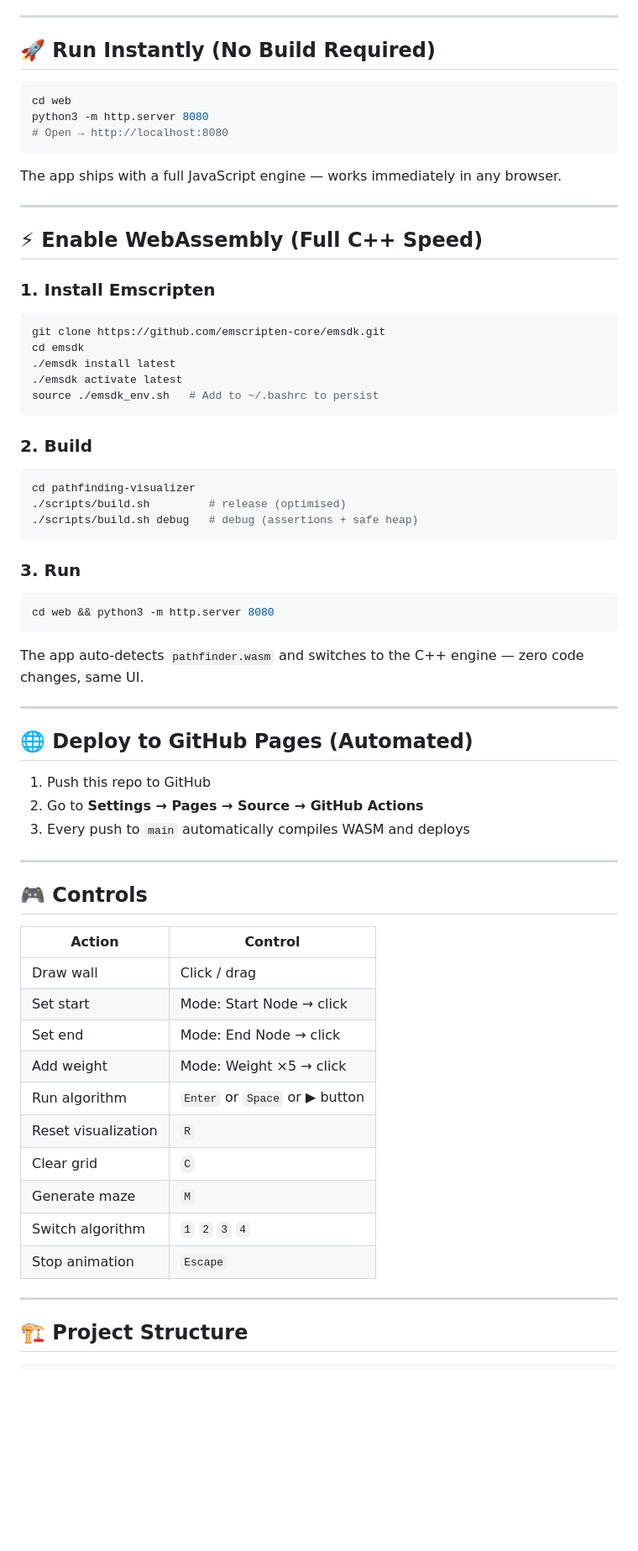
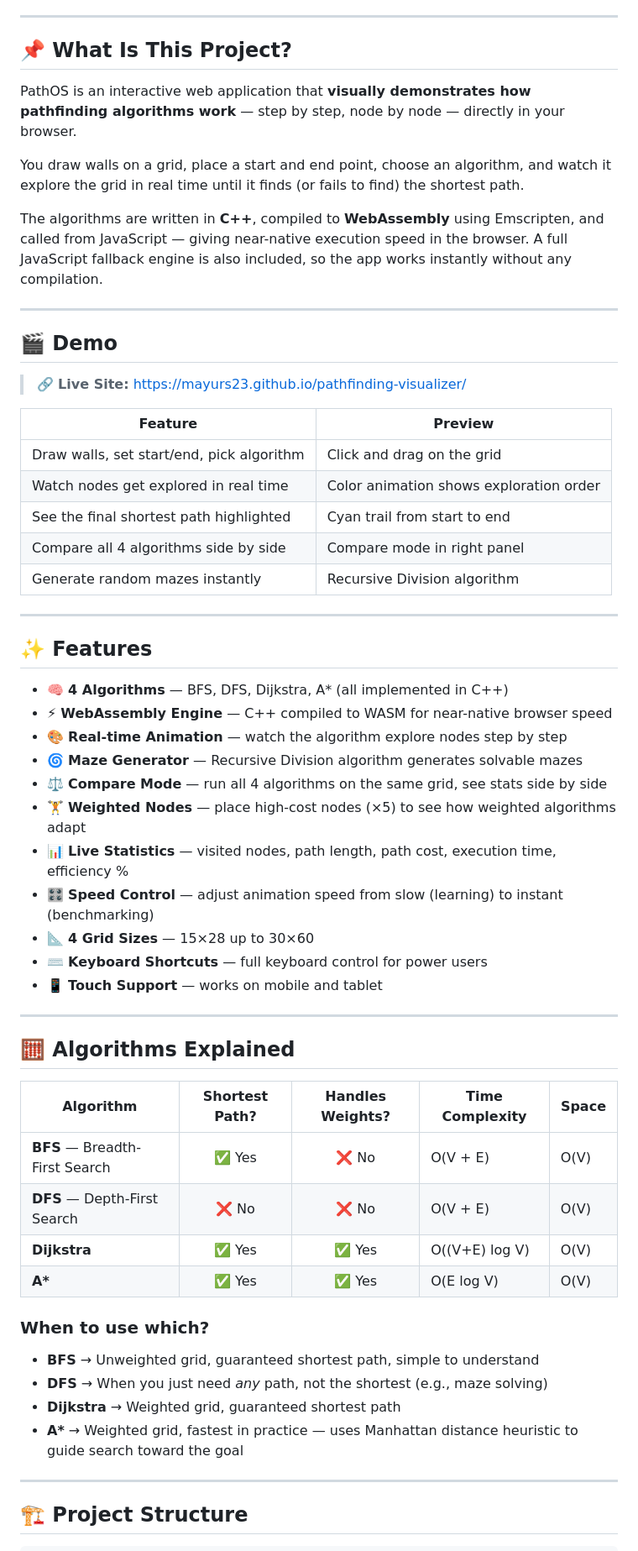
Before and after one commit to MayurS23/pathfinding-visualizer, a Markdown page: README.md, the part around one of its changes. Shown at 84% size. GitHub-like rendering; blank space fills up the shorter version.

Commit message:
docs: add professional README

````diff
--- a/README.md
+++ b/README.md
@@ -4,67 +20,60 @@
 
 ---
 
-## 🚀 Run Instantly (No Build Required)
+## 📌 What Is This Project?
 
-```bash
-cd web
-python3 -m http.server 8080
-# Open → http://localhost:8080
-```
+PathOS is an interactive web application that **visually demonstrates how pathfinding algorithms work** — step by step, node by node — directly in your browser.
 
-The app ships with a full JavaScript engine — works immediately in any browser.
+You draw walls on a grid, place a start and end point, choose an algorithm, and watch it explore the grid in real time until it finds (or fails to find) the shortest path.
+
+The algorithms are written in **C++**, compiled to **WebAssembly** using Emscripten, and called from JavaScript — giving near-native execution speed in the browser. A full JavaScript fallback engine is also included, so the app works instantly without any compilation.
 
 ---
 
-## ⚡ Enable WebAssembly (Full C++ Speed)
+## 🎬 Demo
 
-### 1. Install Emscripten
-```bash
-git clone https://github.com/emscripten-core/emsdk.git
-cd emsdk
-./emsdk install latest
-./emsdk activate latest
-source ./emsdk_env.sh   # Add to ~/.bashrc to persist
-```
+> 🔗 **Live Site:** [https://mayurs23.github.io/pathfinding-visualizer/](https://mayurs23.github.io/pathfinding-visualizer/)
 
-### 2. Build
-```bash
-cd pathfinding-visualizer
-./scripts/build.sh         # release (optimised)
-./scripts/build.sh debug   # debug (assertions + safe heap)
-```
-
-### 3. Run
-```bash
-cd web && python3 -m http.server 8080
-```
-
-The app auto-detects `pathfinder.wasm` and switches to the C++ engine — zero code changes, same UI.
+| Feature | Preview |
+|---------|---------|
+| Draw walls, set start/end, pick algorithm | Click and drag on the grid |
+| Watch nodes get explored in real time | Color animation shows exploration order |
+| See the final shortest path highlighted | Cyan trail from start to end |
+| Compare all 4 algorithms side by side | Compare mode in right panel |
+| Generate random mazes instantly | Recursive Division algorithm |
 
 ---
 
-## 🌐 Deploy to GitHub Pages (Automated)
+## ✨ Features
 
-1. Push this repo to GitHub
-2. Go to **Settings → Pages → Source → GitHub Actions**
-3. Every push to `main` automatically compiles WASM and deploys
+- 🧠 **4 Algorithms** — BFS, DFS, Dijkstra, A* (all implemented in C++)
+- ⚡ **WebAssembly Engine** — C++ compiled to WASM for near-native browser speed
+- 🎨 **Real-time Animation** — watch the algorithm explore nodes step by step
+- 🌀 **Maze Generator** — Recursive Division algorithm generates solvable mazes
+- ⚖️ **Compare Mode** — run all 4 algorithms on the same grid, see stats side by side
+- 🏋️ **Weighted Nodes** — place high-cost nodes (×5) to see how weighted algorithms adapt
+- 📊 **Live Statistics** — visited nodes, path length, path cost, execution time, efficiency %
+- 🎛️ **Speed Control** — adjust animation speed from slow (learning) to instant (benchmarking)
+- 📐 **4 Grid Sizes** — 15×28 up to 30×60
+- ⌨️ **Keyboard Shortcuts** — full keyboard control for power users
+- 📱 **Touch Support** — works on mobile and tablet
 
 ---
 
-## 🎮 Controls
+## 🧮 Algorithms Explained
 
-| Action | Control |
-|--------|---------|
-| Draw wall | Click / drag |
-| Set start | Mode: Start Node → click |
-| Set end | Mode: End Node → click |
-| Add weight | Mode: Weight ×5 → click |
-| Run algorithm | `Enter` or `Space` or ▶ button |
-| Reset visualization | `R` |
-| Clear grid | `C` |
-| Generate maze | `M` |
-| Switch algorithm | `1` `2` `3` `4` |
-| Stop animation | `Escape` |
+| Algorithm | Shortest Path? | Handles Weights? | Time Complexity | Space |
+|-----------|:-:|:-:|-----------------|-------|
+| **BFS** — Breadth-First Search | ✅ Yes | ❌ No | O(V + E) | O(V) |
+| **DFS** — Depth-First Search | ❌ No | ❌ No | O(V + E) | O(V) |
+| **Dijkstra** | ✅ Yes | ✅ Yes | O((V+E) log V) | O(V) |
+| **A\*** | ✅ Yes | ✅ Yes | O(E log V) | O(V) |
+
+### When to use which?
+- **BFS** → Unweighted grid, guaranteed shortest path, simple to understand
+- **DFS** → When you just need *any* path, not the shortest (e.g., maze solving)
+- **Dijkstra** → Weighted grid, guaranteed shortest path
+- **A\*** → Weighted grid, fastest in practice — uses Manhattan distance heuristic to guide search toward the goal
 
 ---
 
````
Also changed, not shown: other parts of README.md (+264 -69 lines).
